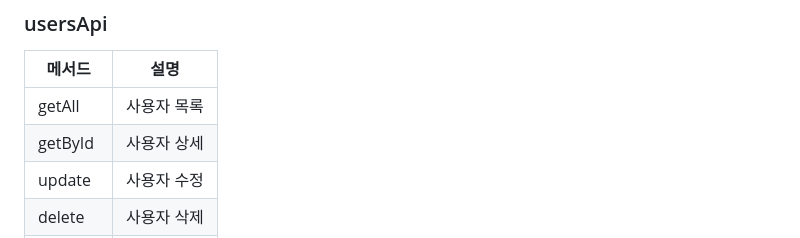
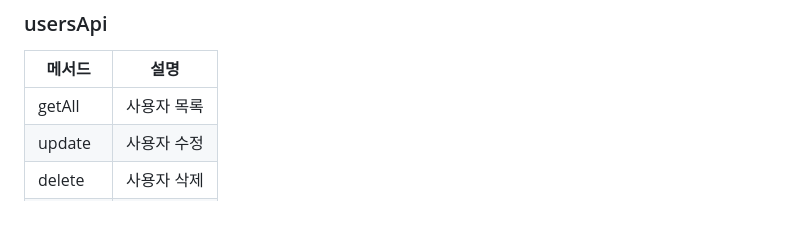
Before and after one commit to AIX-01/aegis-ai-agent, a Markdown page: docs/FRONTEND.md, the part around the change. GitHub-like rendering; blank space fills up the shorter version.

Commit message:
docs: FRONTEND.md usersApi.getById 제거

```diff
--- a/docs/FRONTEND.md
+++ b/docs/FRONTEND.md
@@ -198,7 +198,6 @@
 | 메서드 | 설명 |
 |--------|------|
 | getAll | 사용자 목록 |
-| getById | 사용자 상세 |
 | update | 사용자 수정 |
 | delete | 사용자 삭제 |
 | approve | 사용자 승인 |
```
Also changed, not shown: docs/API-SPEC.md (+1 -1 lines).
